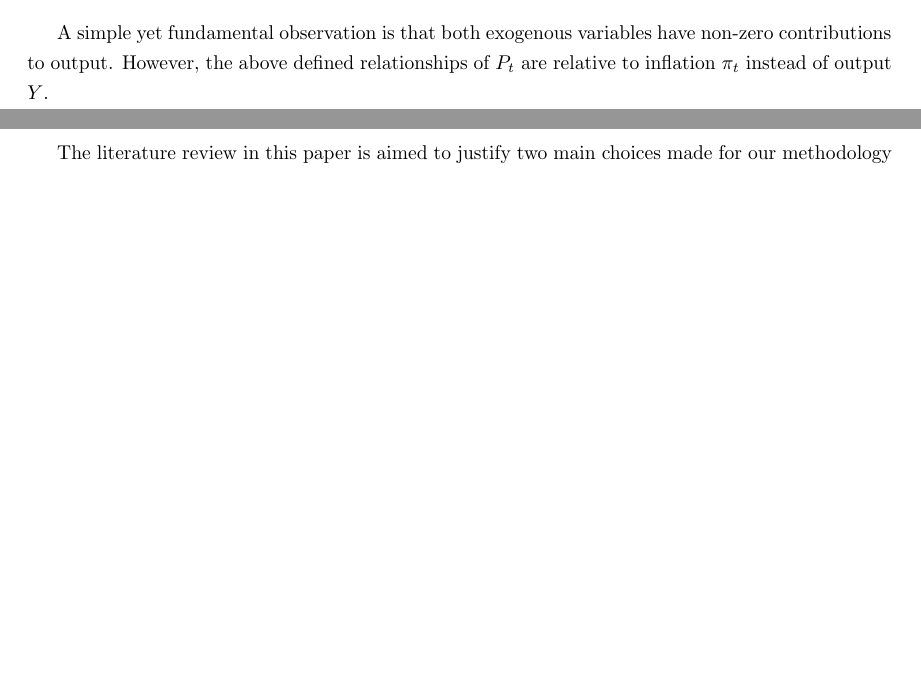
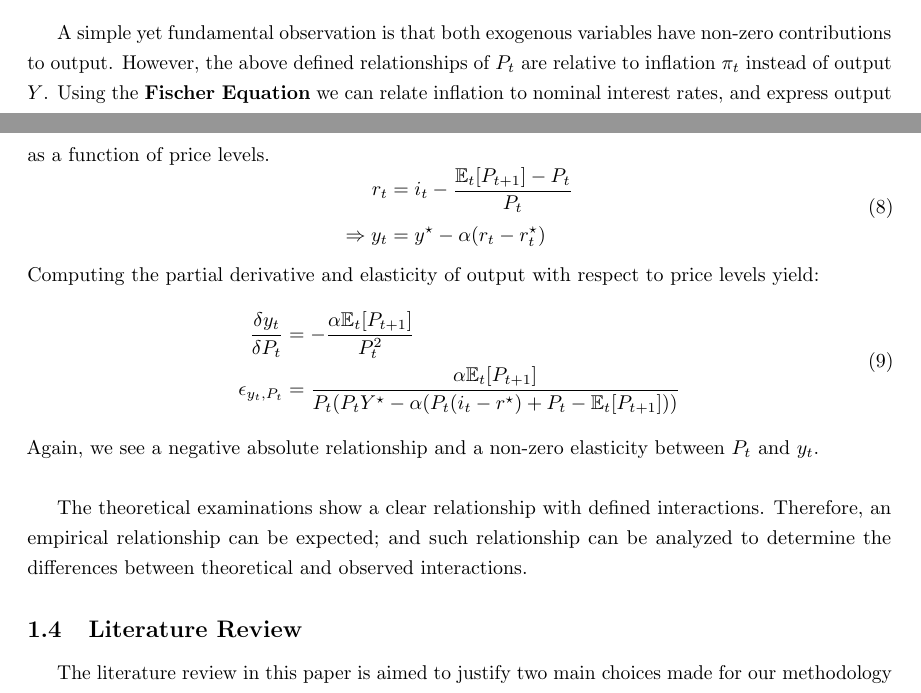
Before and after one commit to GongJr0/Econometrics2025-Project, a LaTeX paper (paper/main.tex, which reads paper/intro.tex): two parts of pages 4 and 5 of 26 before the commit and two parts of pages 4 and 5 of 27 after it, joined at a grey line, cut so that both start at the same text, the shorter picture padded with empty space. Compiled offline with pdfLaTeX.

Commit message:
Add output-price partials and elasticity to intro
Expanded the introduction to include derivations using the Fischer Equation, expressing output as a function of price levels, and added the partial derivative and elasticity of output with respect to price. Updated the notebook with corresponding symbolic calculations. Minor clarifications added to the literature review.

```diff
--- a/paper/intro.tex
+++ b/paper/intro.tex
@@ -84,6 +84,28 @@ Next, for unemployment, we have:
 
 A simple yet fundamental observation is that both exogenous variables have non-zero contributions to output.
 However, the above defined relationships of $P_t$ are relative to inflation $\pi_t$ instead of output $Y$.
+Using the \textbf{Fischer Equation} we can relate inflation to nominal interest rates, and express output as a function of price levels.
+\begin{equation}
+    \begin{aligned}
+        r_t &= i_t - \frac{\mathbb{E}_t[P_{t+1}] - P_t}{P_t} \\
+        \Rightarrow y_t &= y^\star - \alpha(r_t - r_t^\star)
+    \end{aligned}
+    \label{eq:fischer_output}
+\end{equation}
+Computing the partial derivative and elasticity of output with respect to price levels yield:
+\begin{equation}
+    \begin{aligned}
+        \frac{\delta y_t}{\delta P_t} &= -\frac{\alpha\mathbb{E}_t[P_{t+1}]}{P_t^2} \\
+        \epsilon_{y_t, P_t} &= \frac{\alpha\mathbb{E}_t[P_{t+1}]}{P_t(P_tY^\star -\alpha(P_t(i_t-r^\star) + P_t - \mathbb{E}_t[P_{t+1}]))}
+    \end{aligned}
+    \label{eq:partial_output_price}
+\end{equation}
+
+\noindent Again, we see a negative absolute relationship and a non-zero elasticity between $P_t$ and $y_t$.
+
+\vspace{\baselineskip}
+The theoretical examinations show a clear relationship with defined interactions.
+Therefore, an empirical relationship can be expected; and such relationship can be analyzed to determine the differences between theoretical and observed interactions.
 
 \subsection{Literature Review}\label{subsec:litreview}
 The literature review in this paper is aimed to justify two main choices made for our methodology and selection of variables:
```
Also changed, not shown: paper/main.pdf, paper/intro.tex (5 more changed lines), 1 other file.
